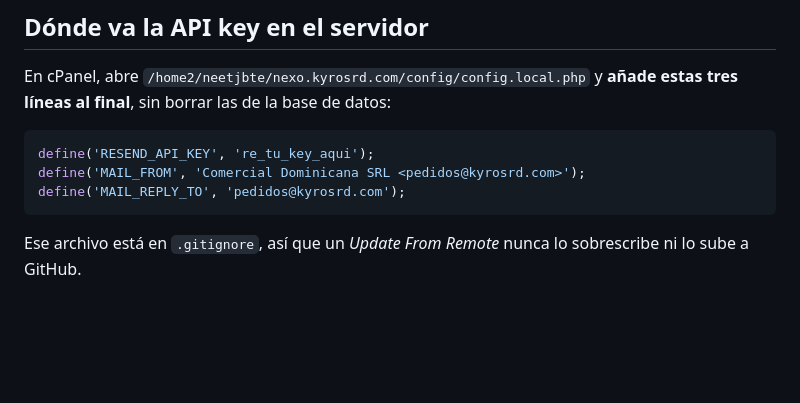
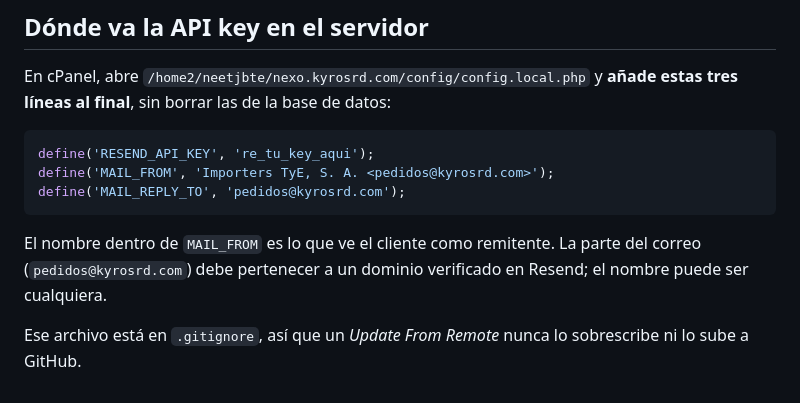
Before and after one commit to Jonathan20021/NexoPos, a Markdown page: CORREOS.md, the part around the change. Drawn GitHub-style; blank space fills up the shorter version.

Commit message:
Doc: el ejemplo de MAIL_FROM usaba el nombre viejo de la empresa
Aclara ademas que el nombre del remitente es libre, pero la direccion debe
pertenecer a un dominio verificado en Resend.

Co-Authored-By: Claude Opus 4.8 (1M context) <noreply@anthropic.com>

````diff
--- a/CORREOS.md
+++ b/CORREOS.md
@@ -83,9 +83,13 @@ En cPanel, abre `/home2/neetjbte/nexo.kyrosrd.com/config/config.local.php` y
 
 ```php
 define('RESEND_API_KEY', 're_tu_key_aqui');
-define('MAIL_FROM', 'Comercial Dominicana SRL <pedidos@kyrosrd.com>');
+define('MAIL_FROM', 'Importers TyE, S. A. <pedidos@kyrosrd.com>');
 define('MAIL_REPLY_TO', 'pedidos@kyrosrd.com');
 ```
 
+El nombre dentro de `MAIL_FROM` es lo que ve el cliente como remitente. La parte
+del correo (`pedidos@kyrosrd.com`) debe pertenecer a un dominio verificado en
+Resend; el nombre puede ser cualquiera.
+
 Ese archivo está en `.gitignore`, así que un *Update From Remote* nunca lo
 sobrescribe ni lo sube a GitHub.
````
